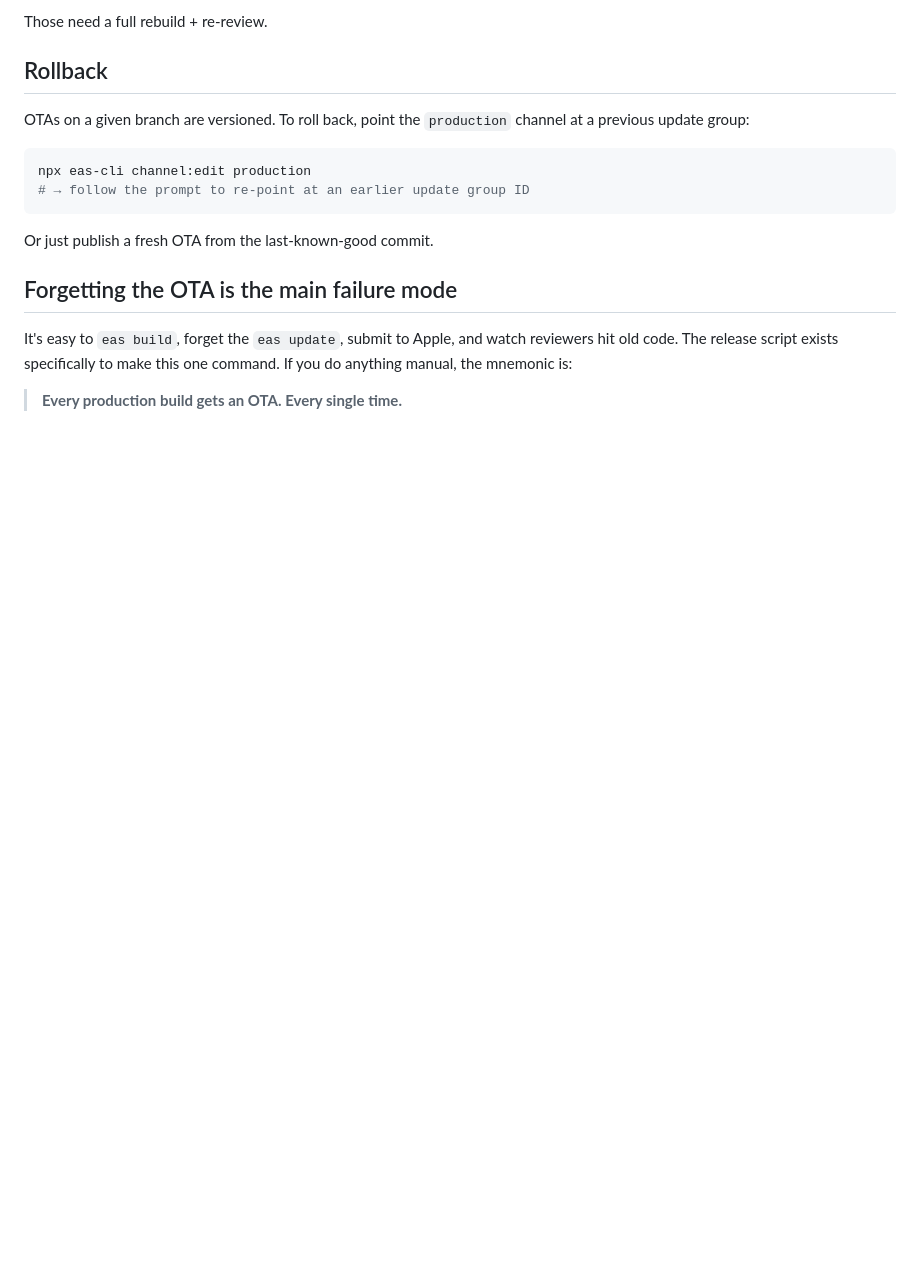
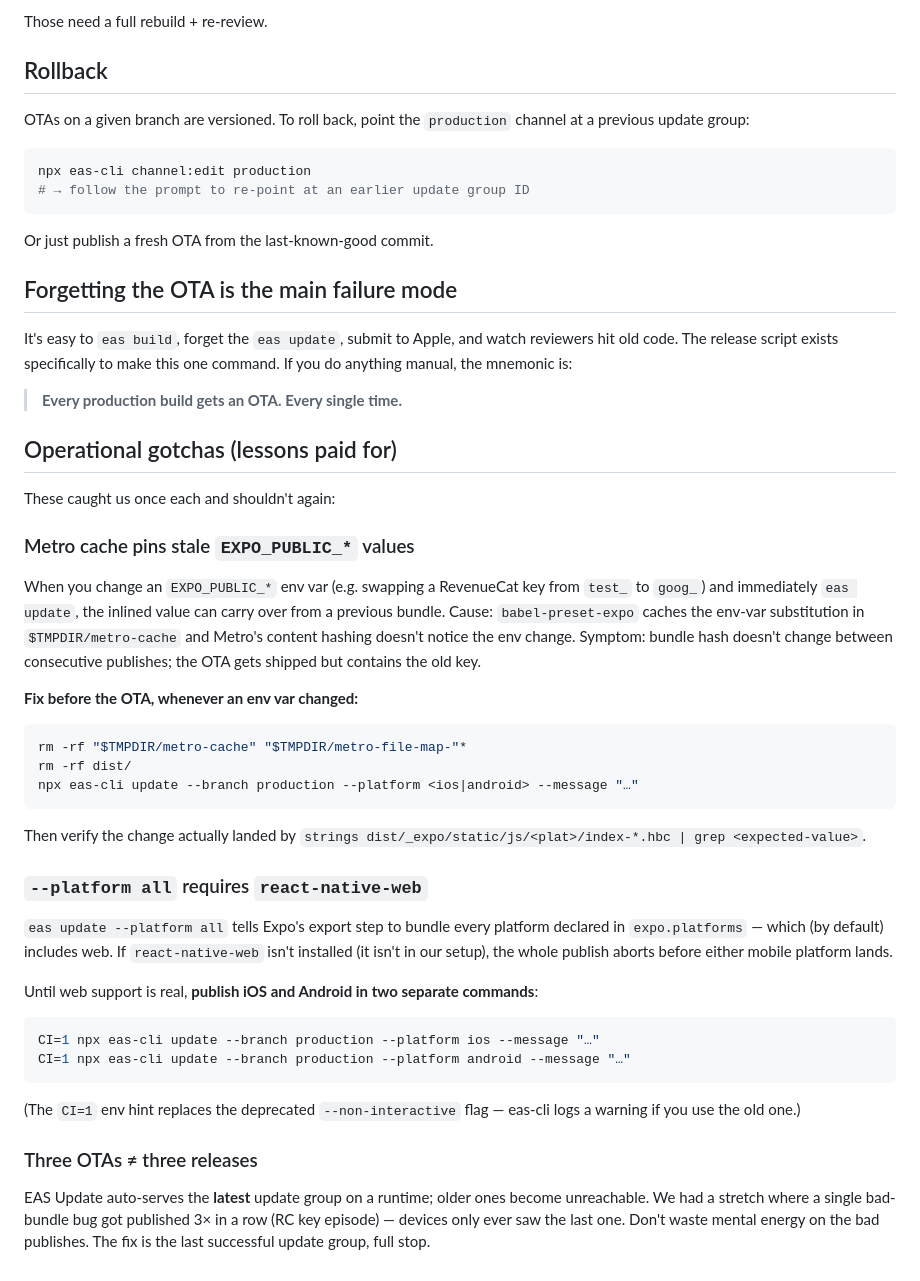
Before and after one commit to mdnaeem95/halalnomad, a Markdown page: docs/release.md, the part around the change. GitHub-like rendering; blank space fills up the shorter version.

````diff
--- a/docs/release.md
+++ b/docs/release.md
@@ -122,3 +122,53 @@ watch reviewers hit old code. The release script exists specifically to
 make this one command. If you do anything manual, the mnemonic is:
 
 > **Every production build gets an OTA. Every single time.**
+
+## Operational gotchas (lessons paid for)
+
+These caught us once each and shouldn't again:
+
+### Metro cache pins stale `EXPO_PUBLIC_*` values
+
+When you change an `EXPO_PUBLIC_*` env var (e.g. swapping a RevenueCat
+key from `test_` to `goog_`) and immediately `eas update`, the inlined
+value can carry over from a previous bundle. Cause: `babel-preset-expo`
+caches the env-var substitution in `$TMPDIR/metro-cache` and Metro's
+content hashing doesn't notice the env change. Symptom: bundle hash
+doesn't change between consecutive publishes; the OTA gets shipped but
+contains the old key.
+
+**Fix before the OTA, whenever an env var changed:**
+
+```bash
+rm -rf "$TMPDIR/metro-cache" "$TMPDIR/metro-file-map-"*
+rm -rf dist/
+npx eas-cli update --branch production --platform <ios|android> --message "…"
+```
+
+Then verify the change actually landed by `strings dist/_expo/static/js/<plat>/index-*.hbc | grep <expected-value>`.
+
+### `--platform all` requires `react-native-web`
+
+`eas update --platform all` tells Expo's export step to bundle every
+platform declared in `expo.platforms` — which (by default) includes
+web. If `react-native-web` isn't installed (it isn't in our setup), the
+whole publish aborts before either mobile platform lands.
+
+Until web support is real, **publish iOS and Android in two separate
+commands**:
+
+```bash
+CI=1 npx eas-cli update --branch production --platform ios --message "…"
+CI=1 npx eas-cli update --branch production --platform android --message "…"
+```
+
+(The `CI=1` env hint replaces the deprecated `--non-interactive` flag —
+eas-cli logs a warning if you use the old one.)
+
+### Three OTAs ≠ three releases
+
+EAS Update auto-serves the **latest** update group on a runtime; older
+ones become unreachable. We had a stretch where a single bad-bundle bug
+got published 3× in a row (RC key episode) — devices only ever saw the
+last one. Don't waste mental energy on the bad publishes. The fix is
+the last successful update group, full stop.
````
Also changed, not shown: CLAUDE.md (+40 -2 lines), docs/android-launch-checklist.md (+8 -8 lines).
